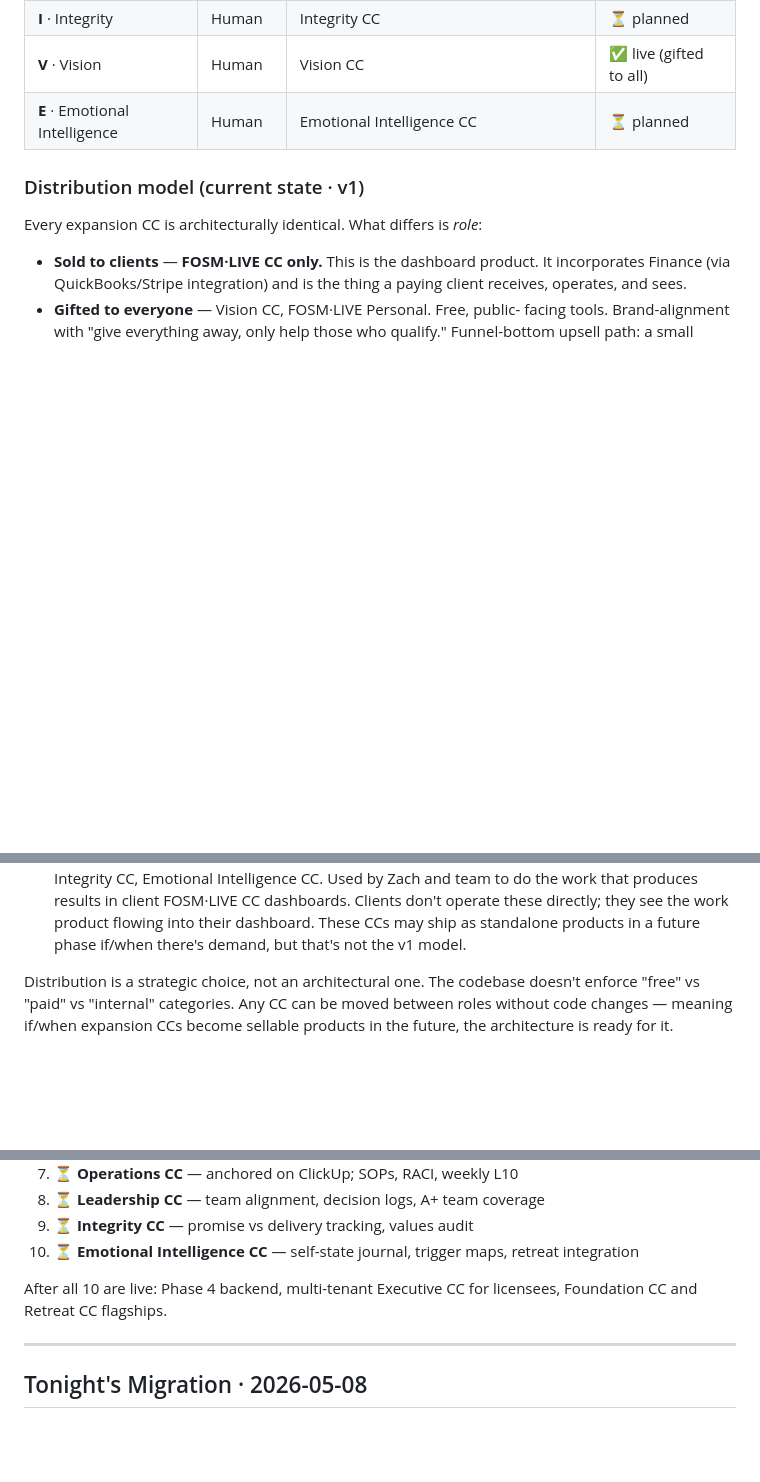
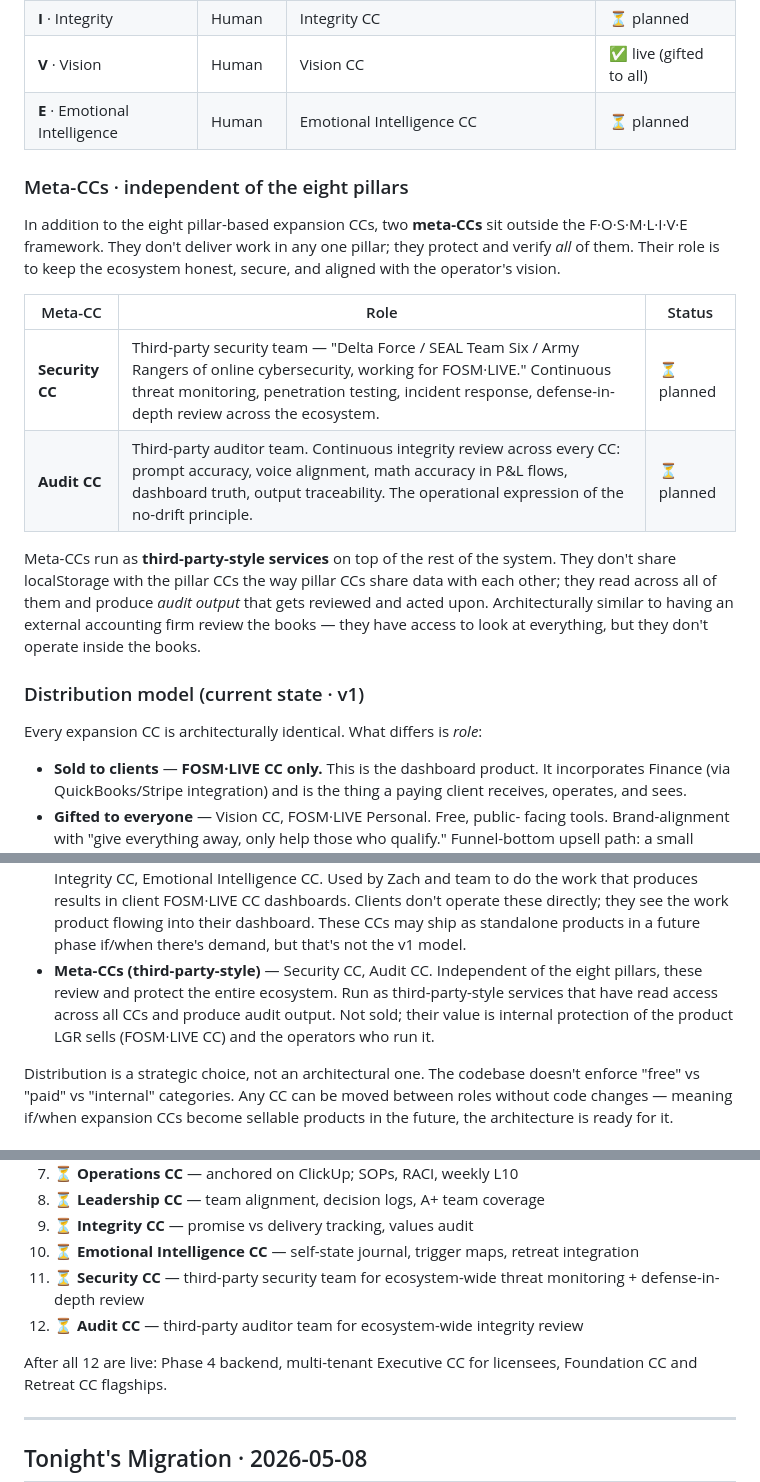
Before and after one commit to zoehlman/fosm-live, a Markdown page: docs/architecture-reference.md, 3 parts joined by grey strips. Rendered like a GitHub page; blank space fills up the shorter version.

Commit message:
Update architecture-reference.md
Add Security CC + Audit CC to expansion lineup — third-party-style meta-CCs for cybersecurity and integrity audit

```diff
--- a/docs/architecture-reference.md
+++ b/docs/architecture-reference.md
@@ -90,6 +90,25 @@ vast to live inside a dashboard — they're separate apps that feed dashboards.
 | **V** · Vision | Human | Vision CC | ✅ live (gifted to all) |
 | **E** · Emotional Intelligence | Human | Emotional Intelligence CC | ⏳ planned |
 
+### Meta-CCs · independent of the eight pillars
+
+In addition to the eight pillar-based expansion CCs, two **meta-CCs** sit
+outside the F·O·S·M·L·I·V·E framework. They don't deliver work in any one
+pillar; they protect and verify *all* of them. Their role is to keep the
+ecosystem honest, secure, and aligned with the operator's vision.
+
+| Meta-CC | Role | Status |
+|---|---|---|
+| **Security CC** | Third-party security team — "Delta Force / SEAL Team Six / Army Rangers of online cybersecurity, working for FOSM·LIVE." Continuous threat monitoring, penetration testing, incident response, defense-in-depth review across the ecosystem. | ⏳ planned |
+| **Audit CC** | Third-party auditor team. Continuous integrity review across every CC: prompt accuracy, voice alignment, math accuracy in P&L flows, dashboard truth, output traceability. The operational expression of the no-drift principle. | ⏳ planned |
+
+Meta-CCs run as **third-party-style services** on top of the rest of the
+system. They don't share localStorage with the pillar CCs the way pillar CCs
+share data with each other; they read across all of them and produce *audit
+output* that gets reviewed and acted upon. Architecturally similar to having
+an external accounting firm review the books — they have access to look at
+everything, but they don't operate inside the books.
+
 ### Distribution model (current state · v1)
 
 Every expansion CC is architecturally identical. What differs is *role*:
@@ -109,6 +128,11 @@ Every expansion CC is architecturally identical. What differs is *role*:
   the work product flowing into their dashboard. These CCs may ship as
   standalone products in a future phase if/when there's demand, but that's
   not the v1 model.
+- **Meta-CCs (third-party-style)** — Security CC, Audit CC. Independent of
+  the eight pillars, these review and protect the entire ecosystem. Run as
+  third-party-style services that have read access across all CCs and
+  produce audit output. Not sold; their value is internal protection of the
+  product LGR sells (FOSM·LIVE CC) and the operators who run it.
 
 Distribution is a strategic choice, not an architectural one. The codebase
 doesn't enforce "free" vs "paid" vs "internal" categories. Any CC can be
@@ -263,8 +287,10 @@ Updated 2026-05-08 to reflect actual deployment status.
 8. ⏳ **Leadership CC** — team alignment, decision logs, A+ team coverage
 9. ⏳ **Integrity CC** — promise vs delivery tracking, values audit
 10. ⏳ **Emotional Intelligence CC** — self-state journal, trigger maps, retreat integration
+11. ⏳ **Security CC** — third-party security team for ecosystem-wide threat monitoring + defense-in-depth review
+12. ⏳ **Audit CC** — third-party auditor team for ecosystem-wide integrity review
 
-After all 10 are live: Phase 4 backend, multi-tenant Executive CC for licensees,
+After all 12 are live: Phase 4 backend, multi-tenant Executive CC for licensees,
 Foundation CC and Retreat CC flagships.
 
 ---
```
